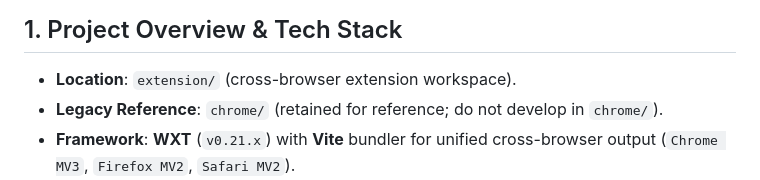
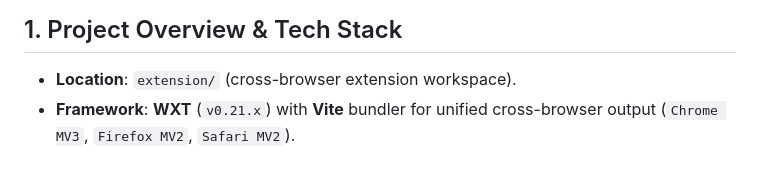
Before and after one commit to sethbr11/lcr-tools, a Markdown page: AGENTS.md, the part around the change. Drawn GitHub-style.

Commit message:
docs: drop legacy chrome/ reference from AGENTS.md
The legacy chrome/ build has been removed from the workspace; extension/ is the only build.

Co-Authored-By: Claude Opus 5.5 <noreply@anthropic.com>

```diff
--- a/AGENTS.md
+++ b/AGENTS.md
@@ -7,7 +7,6 @@ This document serves as the single source of truth for AI agents and developers
 ## 1. Project Overview & Tech Stack
 
 - **Location**: `extension/` (cross-browser extension workspace).
-- **Legacy Reference**: `chrome/` (retained for reference; do not develop in `chrome/`).
 - **Framework**: **WXT** (`v0.21.x`) with **Vite** bundler for unified cross-browser output (`Chrome MV3`, `Firefox MV2`, `Safari MV2`).
 - **Language**: **TypeScript** (Strict mode with `noImplicitAny`, `strictNullChecks`, `noUnusedLocals`, `noUnusedParameters`).
 - **Test Runner**: **Vitest** with JSDOM and `@testing-library/dom`.
```
